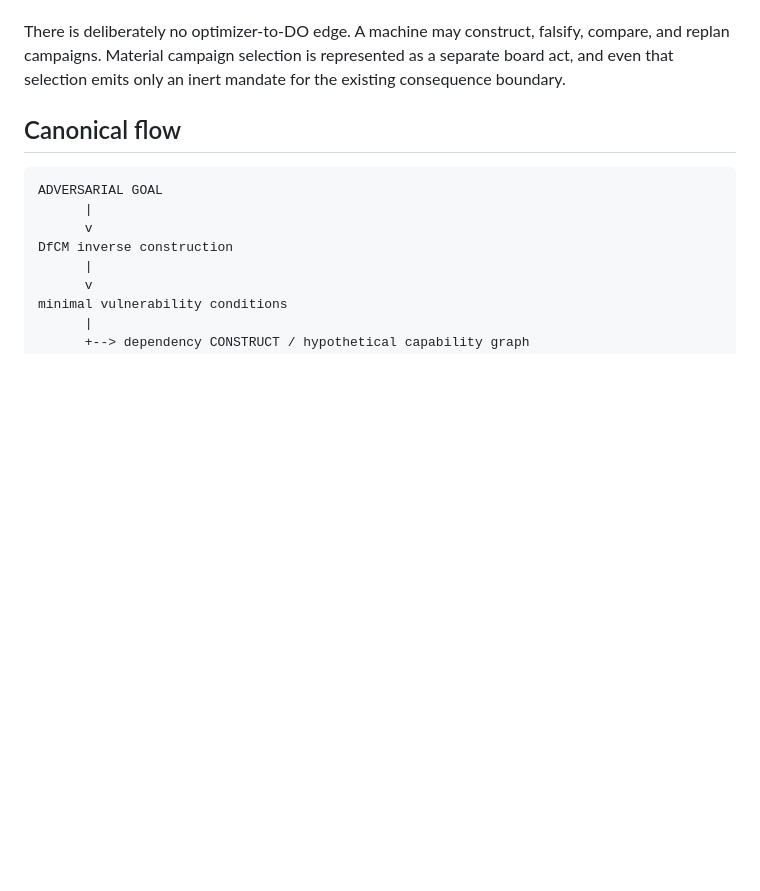
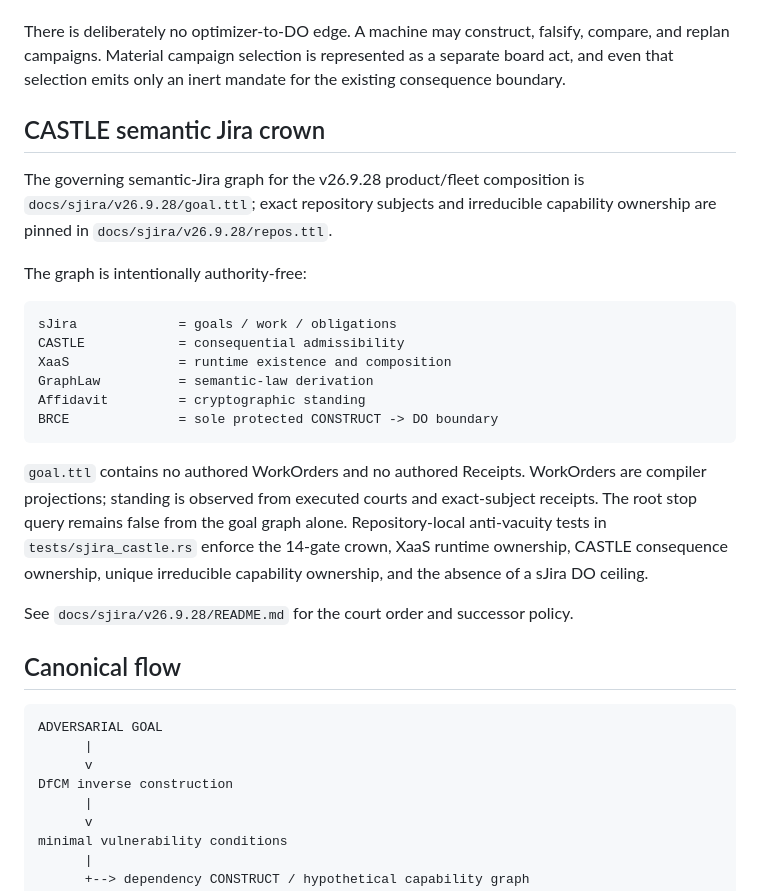
Before and after one commit to seanchatmangpt/castle, a Markdown page: README.md, the part around the change. Rendered like a GitHub page; blank space fills up the shorter version.

Commit message:
docs(sjira): expose CASTLE governing crown from README

````diff
--- a/README.md
+++ b/README.md
@@ -23,6 +23,32 @@ The board path is:
 The strategy operator catalog carries provenance from the prior 33SW, Napoleon/Berthier, DfCM, and Fuller work. Operators are candidate state transformations only; they grant no authority. Global premise drift triggers strategic recompilation, local premise drift invalidates only dependent strategy partitions, and runtime divergence follows the smallest lawful recovery ladder: policy branch -> suffix reuse -> tail repair -> bounded replan -> hierarchy recompile -> strategic recompile.
 
 There is deliberately no optimizer-to-DO edge. A machine may construct, falsify, compare, and replan campaigns. Material campaign selection is represented as a separate board act, and even that selection emits only an inert mandate for the existing consequence boundary.
+
+## CASTLE semantic Jira crown
+
+The governing semantic-Jira graph for the v26.9.28 product/fleet composition is
+`docs/sjira/v26.9.28/goal.ttl`; exact repository subjects and irreducible
+capability ownership are pinned in `docs/sjira/v26.9.28/repos.ttl`.
+
+The graph is intentionally authority-free:
+
+```text
+sJira             = goals / work / obligations
+CASTLE            = consequential admissibility
+XaaS              = runtime existence and composition
+GraphLaw          = semantic-law derivation
+Affidavit         = cryptographic standing
+BRCE              = sole protected CONSTRUCT -> DO boundary
+```
+
+`goal.ttl` contains no authored WorkOrders and no authored Receipts. WorkOrders
+are compiler projections; standing is observed from executed courts and
+exact-subject receipts. The root stop query remains false from the goal graph
+alone. Repository-local anti-vacuity tests in `tests/sjira_castle.rs` enforce
+the 14-gate crown, XaaS runtime ownership, CASTLE consequence ownership, unique
+irreducible capability ownership, and the absence of a sJira DO ceiling.
+
+See `docs/sjira/v26.9.28/README.md` for the court order and successor policy.
 
 ## Canonical flow
 
````
